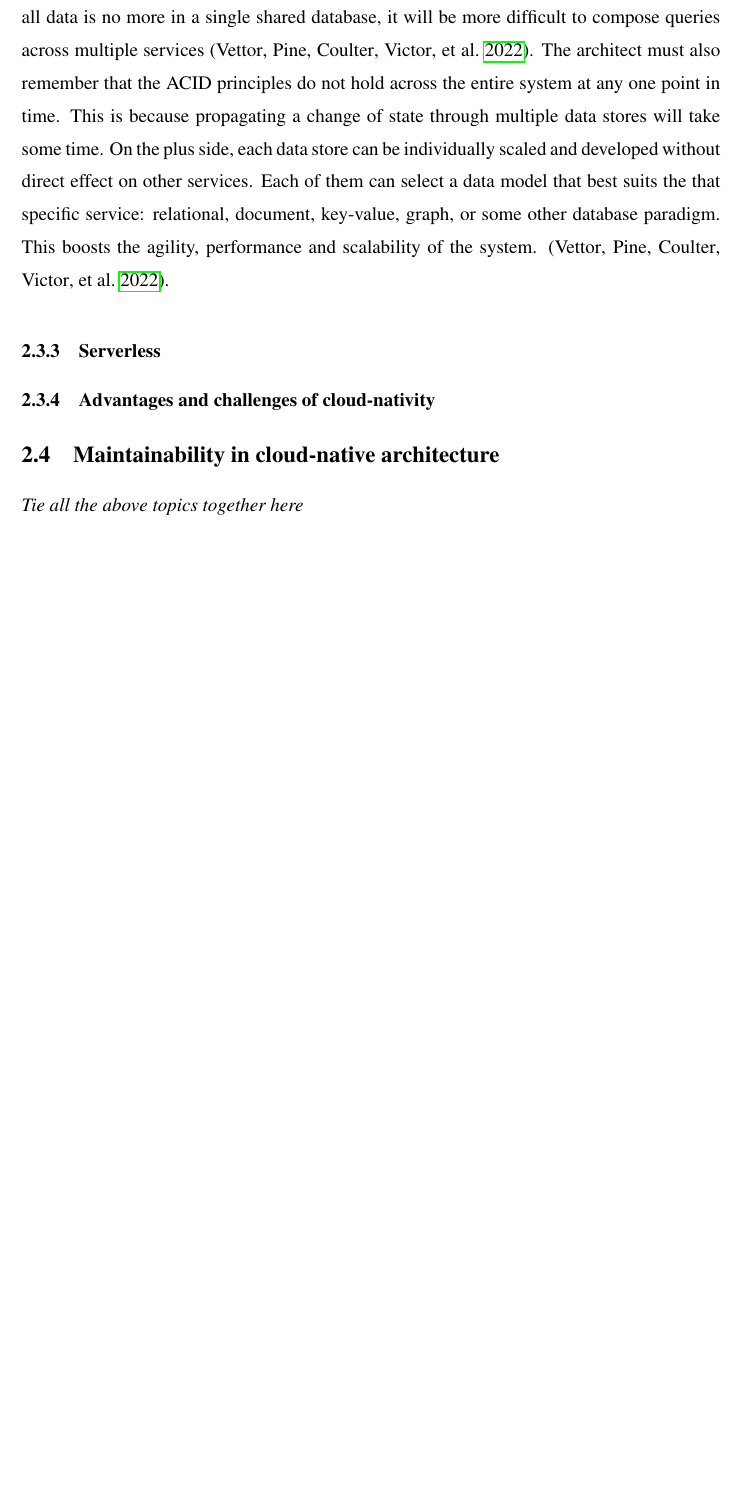
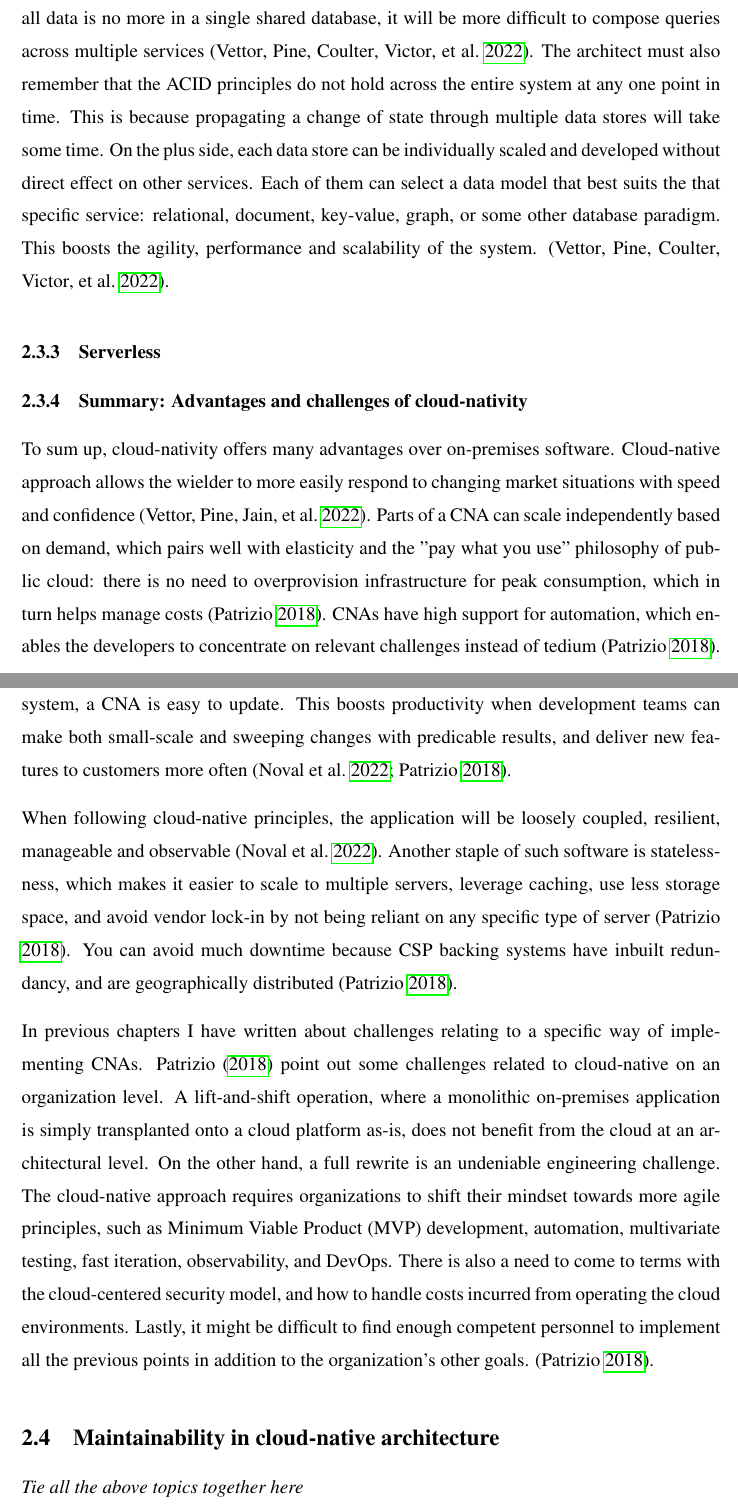
Before and after one commit to jupekett/thesis-stuff, a LaTeX thesis (thesis/thesis.tex): part of page 35 of 48 before the commit and two parts of pages 35 and 36 of 49 after it, the two joined at a grey line, cut so that both start at the same text, the shorter picture padded with empty space. Compiled offline with pdfLaTeX.

Commit message:
CNA advantage/disadvantage summary

```diff
--- a/thesis/thesis.tex
+++ b/thesis/thesis.tex
@@ -1188,7 +1187,44 @@ performance and scalability of the system.  \parencite{Microsoft2022-Data}.
 
 \subsection{Serverless}
 
-\subsection{Advantages and challenges of cloud-nativity}
+\subsection{Summary: Advantages and challenges of cloud-nativity}
+
+To sum up, cloud-nativity offers many advantages over on-premises software.
+Cloud-native approach allows the wielder to more easily respond to changing
+market situations with speed and confidence \parencite{Microsoft2022-CNA}. Parts of
+a CNA can scale independently based on demand, which pairs well with elasticity
+and the ''pay what you use'' philosophy of public cloud: there is no need to
+overprovision infrastructure for peak consumption, which in turn helps manage
+costs \parencite{Patrizio2018}. CNAs have high support for automation, which
+enables the developers to concentrate on relevant challenges instead of tedium
+\parencite{Patrizio2018}. Combined with the ability to deploy small individual
+services instead of an entire complex system, a CNA is easy to update. This
+boosts productivity when development teams can make both small-scale and
+sweeping changes with predicable results, and deliver new features to customers
+more often \parencite{CNAF2018, Patrizio2018}.
+
+When following cloud-native principles, the application will be loosely coupled,
+resilient, manageable and observable \parencite{CNAF2018}. Another staple of
+such software is statelessness, which makes it easier to scale to multiple
+servers, leverage caching, use less storage space, and avoid vendor lock-in by
+not being reliant on any specific type of server \parencite{Patrizio2018}. You
+can avoid much downtime because CSP backing systems have inbuilt redundancy, and
+are geographically distributed \parencite{Patrizio2018}.
+
+In previous chapters I have written about challenges relating to a specific way
+of implementing CNAs. \textcite{Patrizio2018} point out some challenges related
+to cloud-native on an organization level. A lift-and-shift operation, where a
+monolithic on-premises application is simply transplanted onto a cloud platform
+as-is, does not benefit from the cloud at an architectural level. On the other
+hand, a full rewrite is an undeniable engineering challenge. The cloud-native
+approach requires organizations to shift their mindset towards more agile
+principles, such as Minimum Viable Product (MVP) development, automation,
+multivariate testing, fast iteration, observability, and DevOps. There is also a
+need to come to terms with the cloud-centered security model, and how to handle
+costs incurred from operating the cloud environments. Lastly, it might be
+difficult to find enough competent personnel to implement all the previous
+points in addition to the organization's other goals. \parencite{Patrizio2018}.
+
 
 %%%%%%%%%%%%%%%%%%%%%%%%%%%%%%%%%%%%%%
 \section{Maintainability in cloud-native architecture}
```
Also changed, not shown: thesis/thesis.tex (27 more changed lines).
